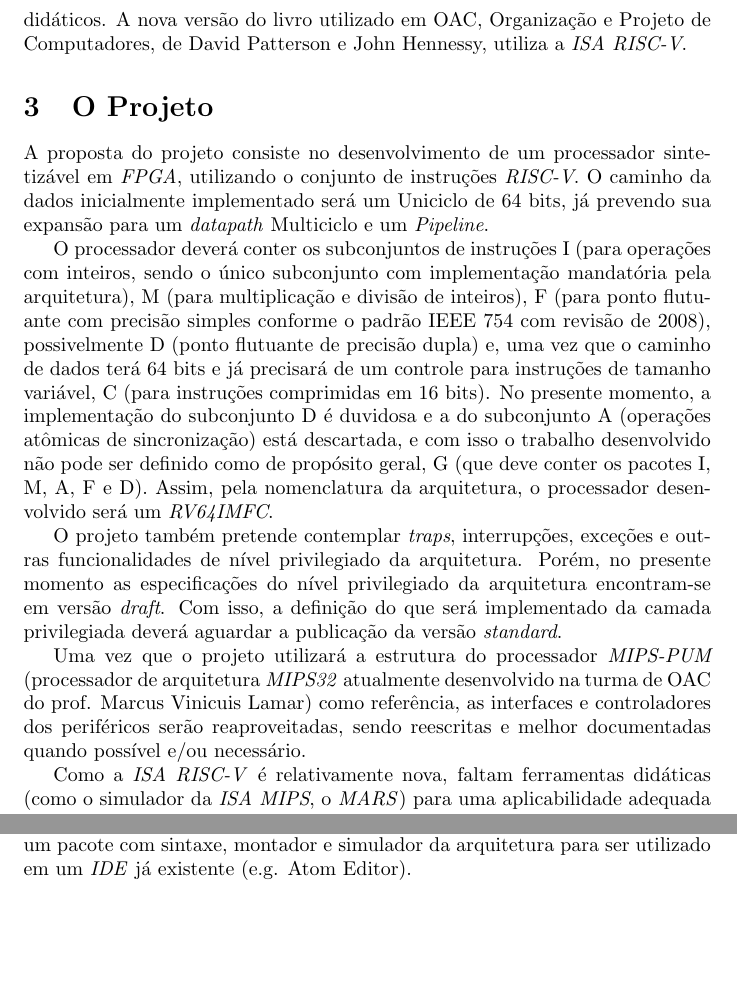
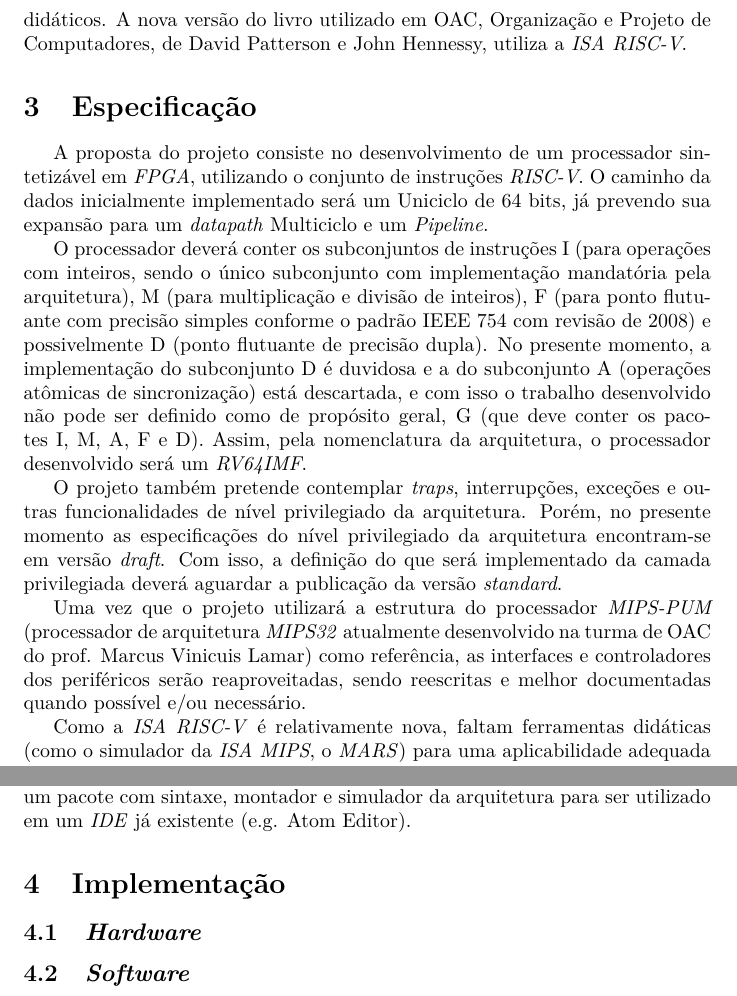
Before and after one commit to arthurbeggs/riscv-simpler, a LaTeX document (docs/MonographScope.tex): two parts of page 3 of 3, joined at a grey line, cut so that both start at the same text, the shorter picture padded with empty space. Compiled offline with pdfLaTeX.

Commit message:
Update LaTeX packages of monograph scope document and correct specs.
- Now LaTeX builds portuguese text correctly;
- Compressed package was removed from specs.

```diff
--- a/docs/MonographScope.tex
+++ b/docs/MonographScope.tex
@@ -1,5 +1,10 @@
 \documentclass{article}
+\usepackage{indentfirst}
 \usepackage[utf8]{inputenc}
+\usepackage[T1]{fontenc}
+\usepackage{lmodern}
+
+\usepackage[portuguese]{babel}
 
 \title{Monografia Arthur}
 \author{Arthur de Matos Beggs e Marcus Vinicius Lamar}
@@ -33,11 +38,11 @@
     {Outro fator que estimula o uso do \textit{RISC-V} é a modernização dos livros didáticos. A nova versão do livro utilizado em OAC, Organização e Projeto de Computadores, de David Patterson e John Hennessy, utiliza a \textit{ISA RISC-V}.}
 
 
-\section{O Projeto}
+\section{Especificação}
 
     {A proposta do projeto consiste no desenvolvimento de um processador sintetizável em \textit{FPGA}, utilizando o conjunto de instruções \textit{RISC-V}. O caminho da dados inicialmente implementado será um Uniciclo de 64 bits, já prevendo sua expansão para um \textit{datapath} Multiciclo e um \textit{Pipeline}.}
 
-    {O processador deverá conter os subconjuntos de instruções I (para operações com inteiros, sendo o único subconjunto com implementação mandatória pela arquitetura), M (para multiplicação e divisão de inteiros), F (para ponto flutuante com precisão simples conforme o padrão IEEE 754 com revisão de 2008), possivelmente D (ponto flutuante de precisão dupla) e, uma vez que o caminho de dados terá 64 bits e já precisará de um controle para instruções de tamanho variável, C (para instruções comprimidas em 16 bits). No presente momento, a implementação do subconjunto D é duvidosa e a do subconjunto A (operações atômicas de sincronização) está descartada, e com isso o trabalho desenvolvido não pode ser definido como de propósito geral, G (que deve conter os pacotes I, M, A, F e D). Assim, pela nomenclatura da arquitetura, o processador desenvolvido será um \textit{RV64IMFC}.}
+    {O processador deverá conter os subconjuntos de instruções I (para operações com inteiros, sendo o único subconjunto com implementação mandatória pela arquitetura), M (para multiplicação e divisão de inteiros), F (para ponto flutuante com precisão simples conforme o padrão IEEE 754 com revisão de 2008) e possivelmente D (ponto flutuante de precisão dupla). No presente momento, a implementação do subconjunto D é duvidosa e a do subconjunto A (operações atômicas de sincronização) está descartada, e com isso o trabalho desenvolvido não pode ser definido como de propósito geral, G (que deve conter os pacotes I, M, A, F e D). Assim, pela nomenclatura da arquitetura, o processador desenvolvido será um \textit{RV64IMF}.}
 
     {O projeto também pretende contemplar \textit{traps}, interrupções, exceções e outras funcionalidades de nível privilegiado da arquitetura. Porém, no presente momento as especificações do nível privilegiado da arquitetura encontram-se em versão \textit{draft}. Com isso, a definição do que será implementado da camada privilegiada deverá aguardar a publicação da versão \textit{standard}.}
 
@@ -46,4 +51,11 @@
     {Como a \textit{ISA RISC-V} é relativamente nova, faltam ferramentas didáticas (como o simulador da \textit{ISA MIPS}, o \textit{MARS}) para uma aplicabilidade adequada do conteúdo em sala de aula e em laboratório. Desta forma, é necessária a implementação de um \textit{IDE} (\textit{Integrated Development Environment}, ou Ambiente de Desenvolvimento Integrado) para a escrita de código \textit{Assembly RISC-V}, além de montagem e simulação do \textit{Assembly}. Uma outra possibilidade é a criação de um pacote com sintaxe, montador e simulador da arquitetura para ser utilizado em um \textit{IDE} já existente (e.g. Atom Editor).}
 
 
+\section{Implementação}
+
+\subsection{\textit{Hardware}}
+
+
+\subsection{\textit{Software}}
+
 \end{document}
```
